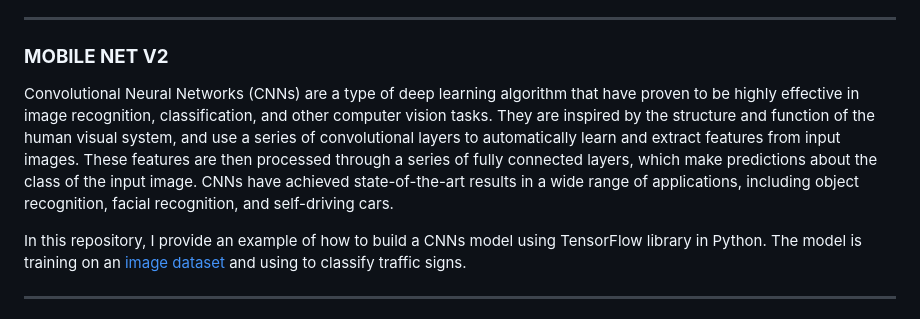
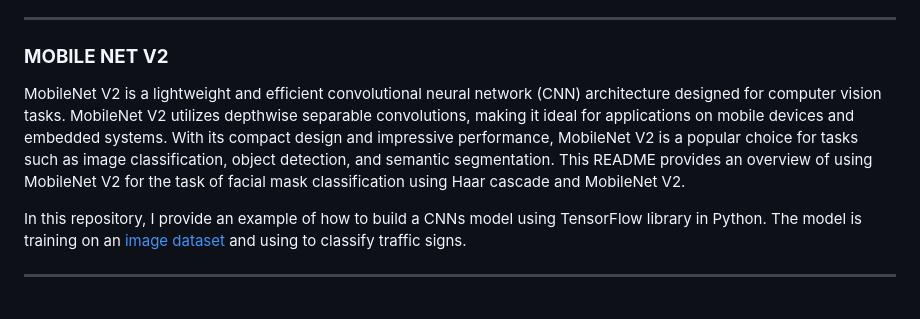
Before and after one commit to imCaoQuoc/Face_Mask_Detection_, a Markdown page: README.md, the part around the change. Drawn GitHub-style.

```diff
--- a/README.md
+++ b/README.md
@@ -45,7 +45,7 @@ WithoutMask: 1918 images
 
 ### **MOBILE NET V2**
 
-Convolutional Neural Networks (CNNs) are a type of deep learning algorithm that have proven to be highly effective in image recognition, classification, and other computer vision tasks. They are inspired by the structure and function of the human visual system, and use a series of convolutional layers to automatically learn and extract features from input images. These features are then processed through a series of fully connected layers, which make predictions about the class of the input image. CNNs have achieved state-of-the-art results in a wide range of applications, including object recognition, facial recognition, and self-driving cars.
+MobileNet V2 is a lightweight and efficient convolutional neural network (CNN) architecture designed for computer vision tasks. MobileNet V2 utilizes depthwise separable convolutions, making it ideal for applications on mobile devices and embedded systems. With its compact design and impressive performance, MobileNet V2 is a popular choice for tasks such as image classification, object detection, and semantic segmentation. This README provides an overview of using MobileNet V2 for the task of facial mask classification using Haar cascade and MobileNet V2.
 
 In this repository, I provide an example of how to build a CNNs model using TensorFlow library in Python. The model is training on an [image dataset](https://www.kaggle.com/datasets/meowmeowmeowmeowmeow/gtsrb-german-traffic-sign?ref=morioh.com&utm_source=morioh.com) and using to classify traffic signs.
 
```
